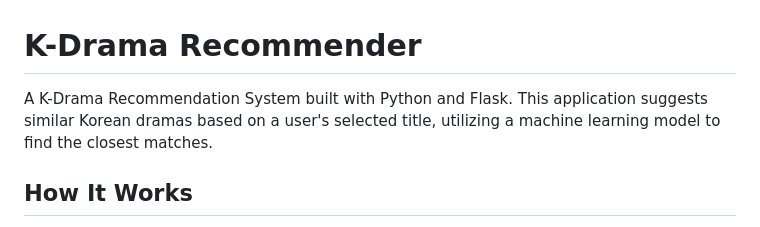
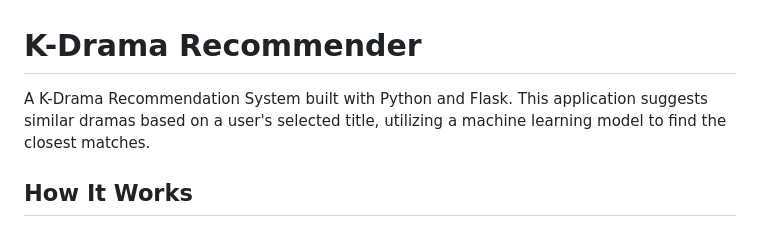
Before and after one commit to kavish-0024/DramaLens, a Markdown page: README.md, the part around the change. GitHub-like rendering.

Commit message:
Refine project description in README.md
Updated description to remove 'Korean' for brevity.

```diff
--- a/README.md
+++ b/README.md
@@ -1,6 +1,6 @@
 # K-Drama Recommender
 
-A K-Drama Recommendation System built with Python and Flask. This application suggests similar Korean dramas based on a user's selected title, utilizing a machine learning model to find the closest matches.
+A K-Drama Recommendation System built with Python and Flask. This application suggests similar dramas based on a user's selected title, utilizing a machine learning model to find the closest matches.
 
 ## How It Works
 
```
